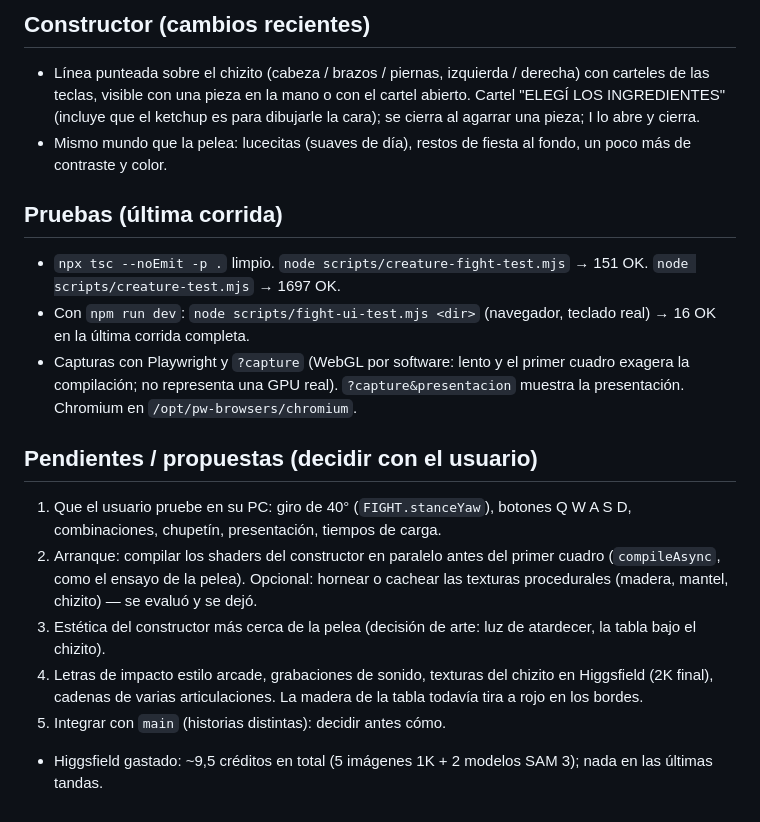
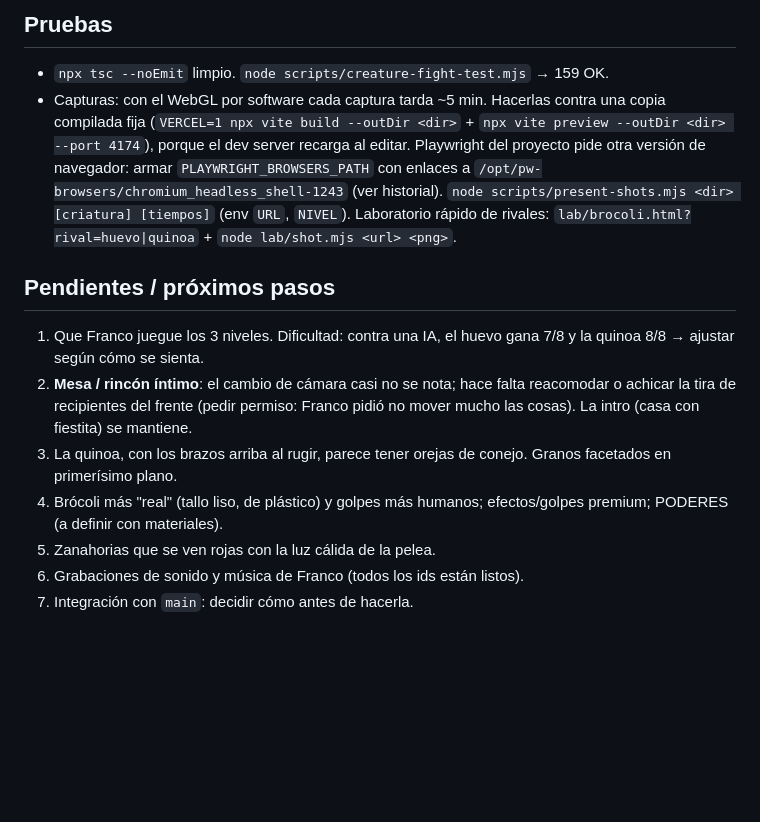
Before and after one commit to francovarsi-lab/chizito, a Markdown page: docs/creature/RESUMEN_NUEVA_CONVERSACION.md, the part around one of its changes. GitHub-like rendering; blank space fills up the shorter version.

```diff
--- a/docs/creature/RESUMEN_NUEVA_CONVERSACION.md
+++ b/docs/creature/RESUMEN_NUEVA_CONVERSACION.md
@@ -59,23 +51,18 @@ reales, contra EL BROCOLOCO (niveles 1–3). Pelea en `src/creature/fight/`: `fi
 
-## Constructor (cambios recientes)
-- Línea punteada sobre el chizito (cabeza / brazos / piernas, izquierda / derecha) con carteles de las teclas, visible con una
-  pieza en la mano o con el cartel abierto. Cartel "ELEGÍ LOS INGREDIENTES" (incluye que el ketchup es para dibujarle la
-  cara); se cierra al agarrar una pieza; I lo abre y cierra.
-- Mismo mundo que la pelea: lucecitas (suaves de día), restos de fiesta al fondo, un poco más de contraste y color.
+## Pruebas
+- `npx tsc --noEmit` limpio. `node scripts/creature-fight-test.mjs` → 159 OK.
+- Capturas: con el WebGL por software cada captura tarda ~5 min. Hacerlas contra una copia compilada fija
+  (`VERCEL=1 npx vite build --outDir <dir>` + `npx vite preview --outDir <dir> --port 4174`), porque el dev server recarga al
+  editar. Playwright del proyecto pide otra versión de navegador: armar `PLAYWRIGHT_BROWSERS_PATH` con enlaces a
+  `/opt/pw-browsers/chromium_headless_shell-1243` (ver historial). `node scripts/present-shots.mjs <dir> [criatura] [tiempos]`
+  (env `URL`, `NIVEL`). Laboratorio rápido de rivales: `lab/brocoli.html?rival=huevo|quinoa` + `node lab/shot.mjs <url> <png>`.
 
-## Pruebas (última corrida)
-- `npx tsc --noEmit -p .` limpio. `node scripts/creature-fight-test.mjs` → 151 OK. `node scripts/creature-test.mjs` → 1697 OK.
-- Con `npm run dev`: `node scripts/fight-ui-test.mjs <dir>` (navegador, teclado real) → 16 OK en la última corrida completa.
-- Capturas con Playwright y `?capture` (WebGL por software: lento y el primer cuadro exagera la compilación; no representa una
-  GPU real). `?capture&presentacion` muestra la presentación. Chromium en `/opt/pw-browsers/chromium`.
-
-## Pendientes / propuestas (decidir con el usuario)
-1. Que el usuario pruebe en su PC: giro de 40° (`FIGHT.stanceYaw`), botones Q W A S D, combinaciones, chupetín, presentación,
-   tiempos de carga.
-2. Arranque: compilar los shaders del constructor en paralelo antes del primer cuadro (`compileAsync`, como el ensayo de la
-   pelea). Opcional: hornear o cachear las texturas procedurales (madera, mantel, chizito) — se evaluó y se dejó.
-3. Estética del constructor más cerca de la pelea (decisión de arte: luz de atardecer, la tabla bajo el chizito).
-4. Letras de impacto estilo arcade, grabaciones de sonido, texturas del chizito en Higgsfield (2K final), cadenas de varias
-   articulaciones. La madera de la tabla todavía tira a rojo en los bordes.
-5. Integrar con `main` (historias distintas): decidir antes cómo.
-- Higgsfield gastado: ~9,5 créditos en total (5 imágenes 1K + 2 modelos SAM 3); nada en las últimas tandas.
+## Pendientes / próximos pasos
+1. Que Franco juegue los 3 niveles. Dificultad: contra una IA, el huevo gana 7/8 y la quinoa 8/8 → ajustar según cómo se sienta.
+2. **Mesa / rincón íntimo**: el cambio de cámara casi no se nota; hace falta reacomodar o achicar la tira de recipientes del frente
+   (pedir permiso: Franco pidió no mover mucho las cosas). La intro (casa con fiestita) se mantiene.
+3. La quinoa, con los brazos arriba al rugir, parece tener orejas de conejo. Granos facetados en primerísimo plano.
+4. Brócoli más "real" (tallo liso, de plástico) y golpes más humanos; efectos/golpes premium; PODERES (a definir con materiales).
+5. Zanahorias que se ven rojas con la luz cálida de la pelea.
+6. Grabaciones de sonido y música de Franco (todos los ids están listos).
+7. Integración con `main`: decidir cómo antes de hacerla.
```
Also changed, not shown: other parts of docs/creature/RESUMEN_NUEVA_CONVERSACION.md (+43 -51 lines).
